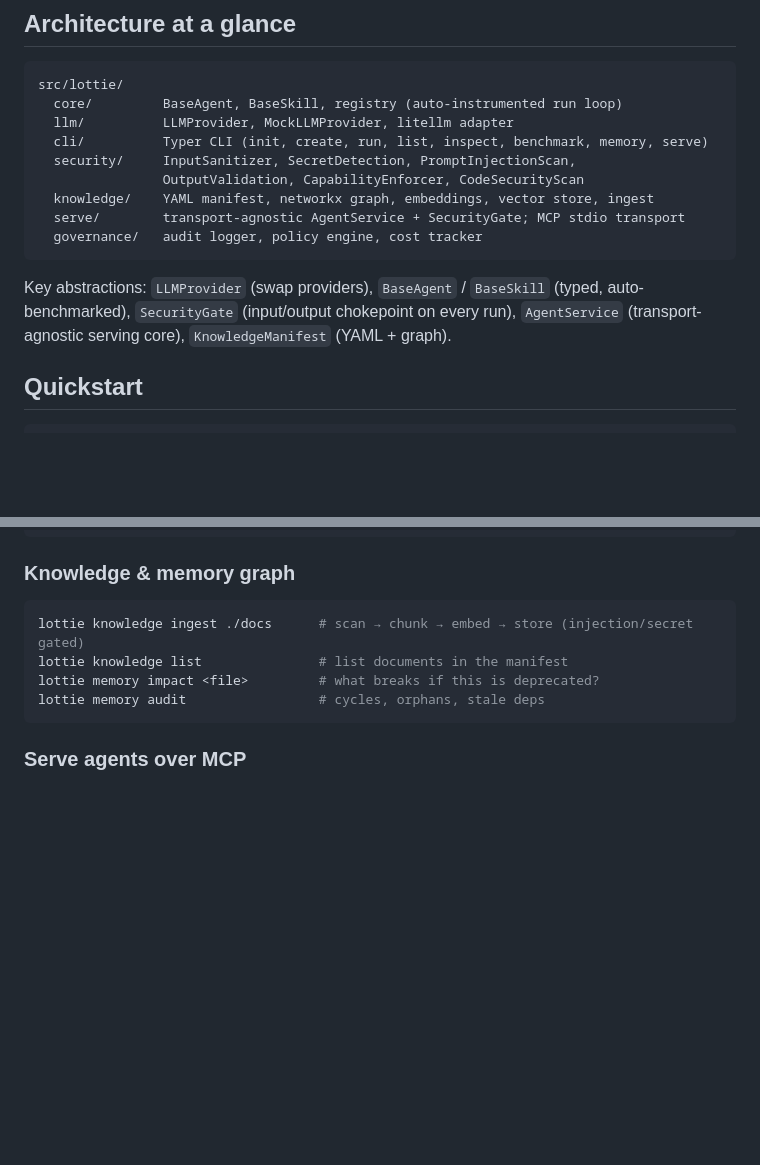
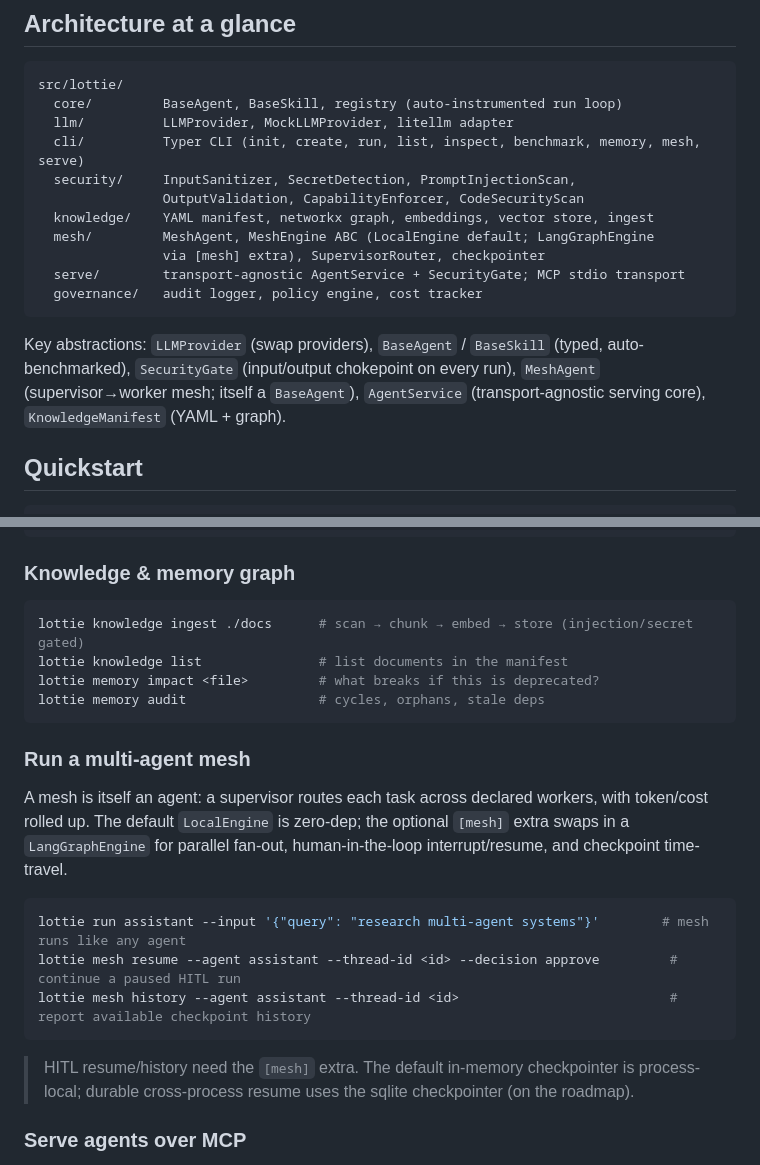
Before and after one commit to cdiaz19/lottie-orchestrator, a Markdown page: README.md, 2 parts joined by grey strips. GitHub-like rendering; blank space fills up the shorter version.

Commit message:
docs(readme): document mesh module, CLI, and HITL usage
- Add mesh/ to architecture tree and MeshAgent to key abstractions
- Add 'mesh' to the CLI command list
- Add 'Run a multi-agent mesh' section with correct CLI syntax
  (--agent/--thread-id/--decision) and an honest checkpointer caveat

````diff
--- a/README.md
+++ b/README.md
@@ -24,15 +24,17 @@ Provider-agnostic multi-agent AI orchestration framework with shared knowledge a
 src/lottie/
   core/         BaseAgent, BaseSkill, registry (auto-instrumented run loop)
   llm/          LLMProvider, MockLLMProvider, litellm adapter
-  cli/          Typer CLI (init, create, run, list, inspect, benchmark, memory, serve)
+  cli/          Typer CLI (init, create, run, list, inspect, benchmark, memory, mesh, serve)
   security/     InputSanitizer, SecretDetection, PromptInjectionScan,
                 OutputValidation, CapabilityEnforcer, CodeSecurityScan
   knowledge/    YAML manifest, networkx graph, embeddings, vector store, ingest
+  mesh/         MeshAgent, MeshEngine ABC (LocalEngine default; LangGraphEngine
+                via [mesh] extra), SupervisorRouter, checkpointer
   serve/        transport-agnostic AgentService + SecurityGate; MCP stdio transport
   governance/   audit logger, policy engine, cost tracker
 ```
 
-Key abstractions: `LLMProvider` (swap providers), `BaseAgent` / `BaseSkill` (typed, auto-benchmarked), `SecurityGate` (input/output chokepoint on every run), `AgentService` (transport-agnostic serving core), `KnowledgeManifest` (YAML + graph).
+Key abstractions: `LLMProvider` (swap providers), `BaseAgent` / `BaseSkill` (typed, auto-benchmarked), `SecurityGate` (input/output chokepoint on every run), `MeshAgent` (supervisor→worker mesh; itself a `BaseAgent`), `AgentService` (transport-agnostic serving core), `KnowledgeManifest` (YAML + graph).
 
 ## Quickstart
 
@@ -51,6 +53,18 @@ lottie knowledge list               # list documents in the manifest
 lottie memory impact <file>         # what breaks if this is deprecated?
 lottie memory audit                 # cycles, orphans, stale deps
 ```
+
+### Run a multi-agent mesh
+
+A mesh is itself an agent: a supervisor routes each task across declared workers, with token/cost rolled up. The default `LocalEngine` is zero-dep; the optional `[mesh]` extra swaps in a `LangGraphEngine` for parallel fan-out, human-in-the-loop interrupt/resume, and checkpoint time-travel.
+
+```bash
+lottie run assistant --input '{"query": "research multi-agent systems"}'        # mesh runs like any agent
+lottie mesh resume --agent assistant --thread-id <id> --decision approve         # continue a paused HITL run
+lottie mesh history --agent assistant --thread-id <id>                           # report available checkpoint history
+```
+
+> HITL resume/history need the `[mesh]` extra. The default in-memory checkpointer is process-local; durable cross-process resume uses the sqlite checkpointer (on the roadmap).
 
 ### Serve agents over MCP
 
````
